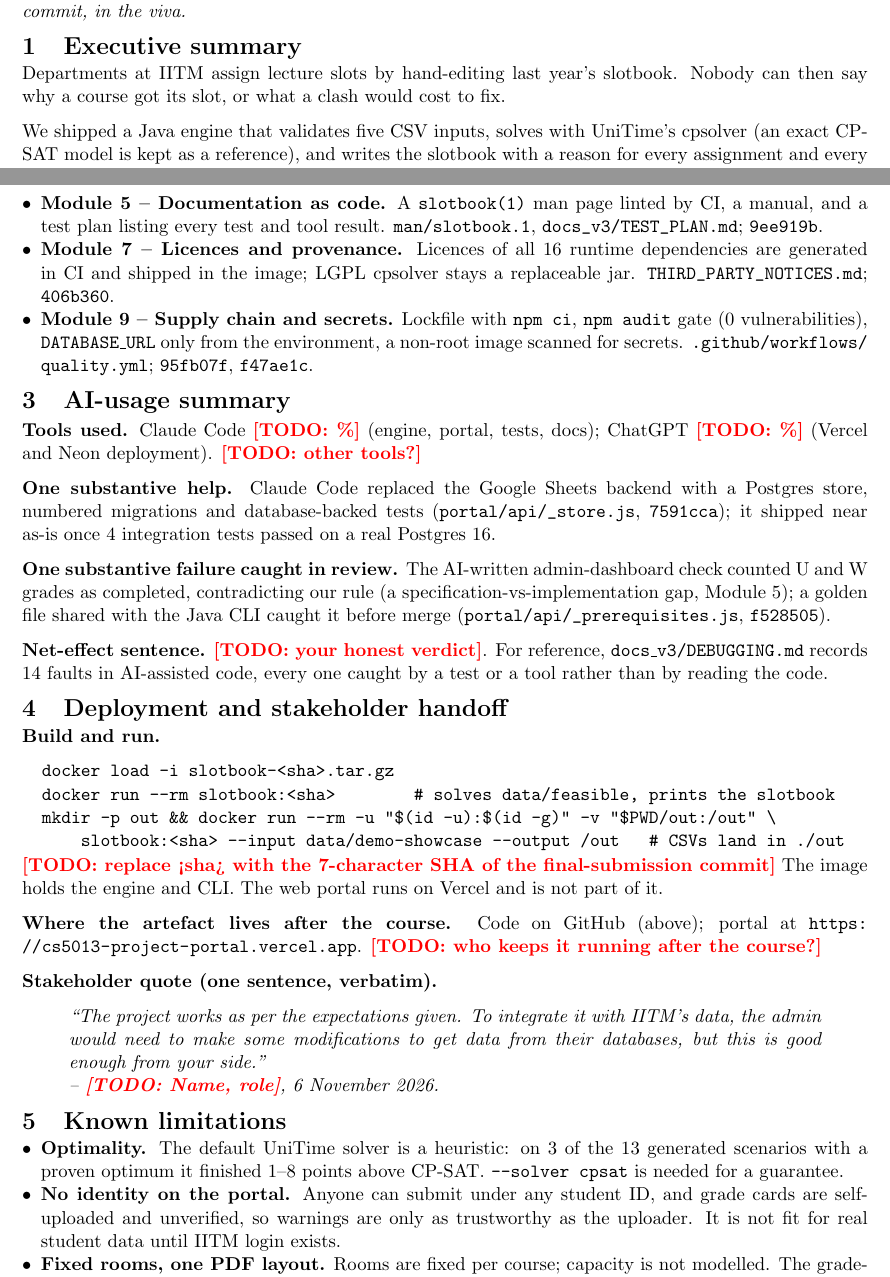
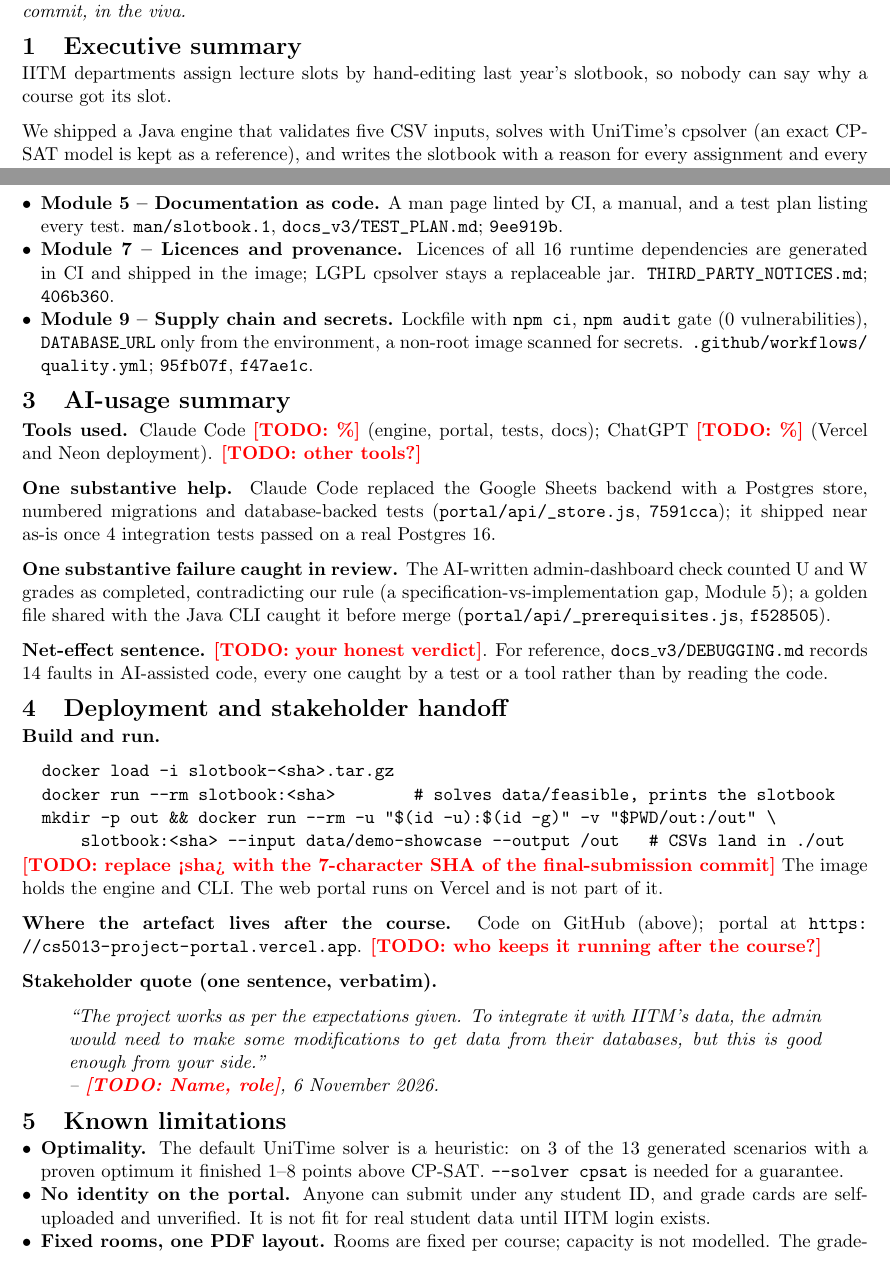
Before and after one commit to lazarsalt1441/CS5013-PROJECT, a LaTeX document (report/report.tex): two parts of pages 1 and 2 of 3 before the commit and two parts of pages 1 and 2 of 2 after it, joined at a grey line, cut so that both start at the same text. Compiled offline with pdfLaTeX.

```diff
--- a/report/report.tex
+++ b/report/report.tex
@@ -46,7 +46,7 @@
 
 \section{Executive summary}
 
-Departments at IITM assign lecture slots by hand-editing last year's slotbook. Nobody can then say why a course got its slot, or what a clash would cost to fix.
+IITM departments assign lecture slots by hand-editing last year's slotbook, so nobody can say why a course got its slot.
 
 We shipped a Java engine that validates five CSV inputs, solves with UniTime's cpsolver (an exact CP-SAT model is kept as a reference), and writes the slotbook with a reason for every assignment and every rejected slot. Students and professors enter preferences on a Vercel portal backed by Postgres, which also warns about missing prerequisites using the student's grade card. The timetabler downloads the CSVs from the admin page, runs one command, and publishes the result. The UniTime solver, the portal and prerequisite warnings were added after the proposal. \todo{check this sentence against your proposal}
 
@@ -75,7 +75,7 @@
         jqwik found on its first run that meetings that only touch were counted as clashes; PIT raised the mutation score from 91.0\% to 98.7\% (2 equivalent mutants left), now gated at 97\%.
         \path{src/test/.../model/SlotPropertiesTest.java}; \texttt{82cc7f1}, \texttt{fc462ab}.
   \item \textbf{Module 5 -- Documentation as code.}
-        A \texttt{slotbook(1)} man page linted by CI, a manual, and a test plan listing every test and tool result.
+        A man page linted by CI, a manual, and a test plan listing every test.
         \path{man/slotbook.1}, \path{docs_v3/TEST_PLAN.md}; \texttt{9ee919b}.
   \item \textbf{Module 7 -- Licences and provenance.}
         Licences of all 16 runtime dependencies are generated in CI and shipped in the image; LGPL cpsolver stays a replaceable jar.
@@ -127,7 +126,7 @@
 
 \begin{itemize}[leftmargin=*,nosep]
   \item \textbf{Optimality.} The default UniTime solver is a heuristic: on 3 of the 13 generated scenarios with a proven optimum it finished 1--8 points above CP-SAT. \texttt{--solver cpsat} is needed for a guarantee.
-  \item \textbf{No identity on the portal.} Anyone can submit under any student ID, and grade cards are self-uploaded and unverified, so warnings are only as trustworthy as the uploader. It is not fit for real student data until IITM login exists.
+  \item \textbf{No identity on the portal.} Anyone can submit under any student ID, and grade cards are self-uploaded and unverified. It is not fit for real student data until IITM login exists.
   \item \textbf{Fixed rooms, one PDF layout.} Rooms are fixed per course; capacity is not modelled. The grade-card parser reads only the IITM PDF's text layout, so scanned or photographed cards are rejected.
 \end{itemize}
 
```
Also changed, not shown: report/report.pdf, report/report.tex (5 more changed lines).
